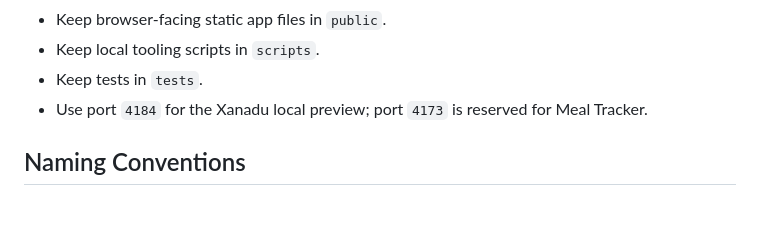
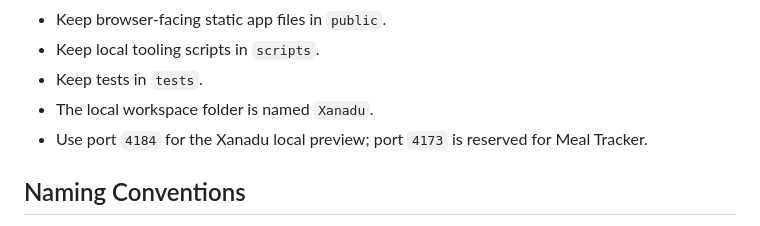
Before and after one commit to sargoyle/Xanadu, a Markdown page: docs/rules.md, the part around the change. Rendered like a GitHub page.

```diff
--- a/docs/rules.md
+++ b/docs/rules.md
@@ -41,6 +41,7 @@ Keep entries concise. One line per decision when possible.
 - Keep browser-facing static app files in `public`.
 - Keep local tooling scripts in `scripts`.
 - Keep tests in `tests`.
+- The local workspace folder is named `Xanadu`.
 - Use port `4184` for the Xanadu local preview; port `4173` is reserved for Meal Tracker.
 
 ## Naming Conventions
```
Also changed, not shown: docs/changelog.md (+1 -0 lines), docs/tasks.md (+1 -0 lines).
